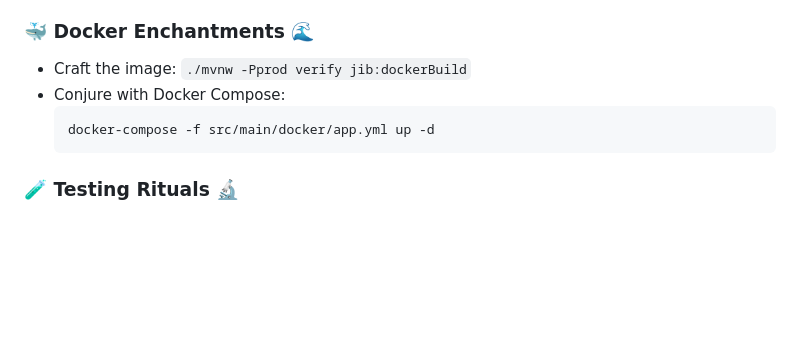
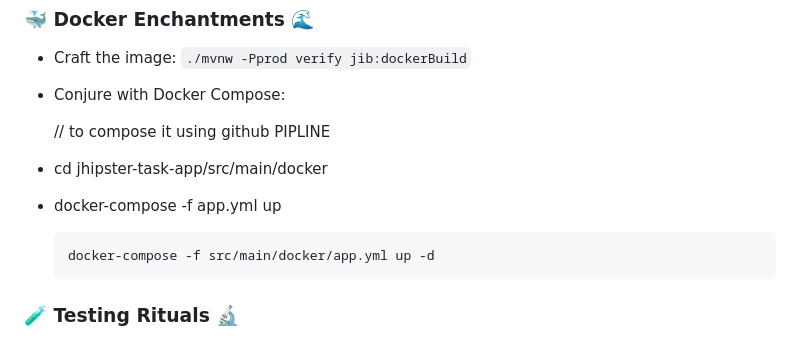
Before and after one commit to Hostilian/dvtask, a Markdown page: README.md, the part around the change. Rendered like a GitHub page; blank space fills up the shorter version.

````diff
--- a/README.md
+++ b/README.md
@@ -42,6 +42,10 @@
 ### 🐳 Docker Enchantments 🌊
 - Craft the image:  `./mvnw -Pprod verify jib:dockerBuild`
 - Conjure with Docker Compose:
+
+   // to compose it using github PIPLINE
+- cd jhipster-task-app/src/main/docker
+- docker-compose -f app.yml up
   ```
   docker-compose -f src/main/docker/app.yml up -d
   ```
````
